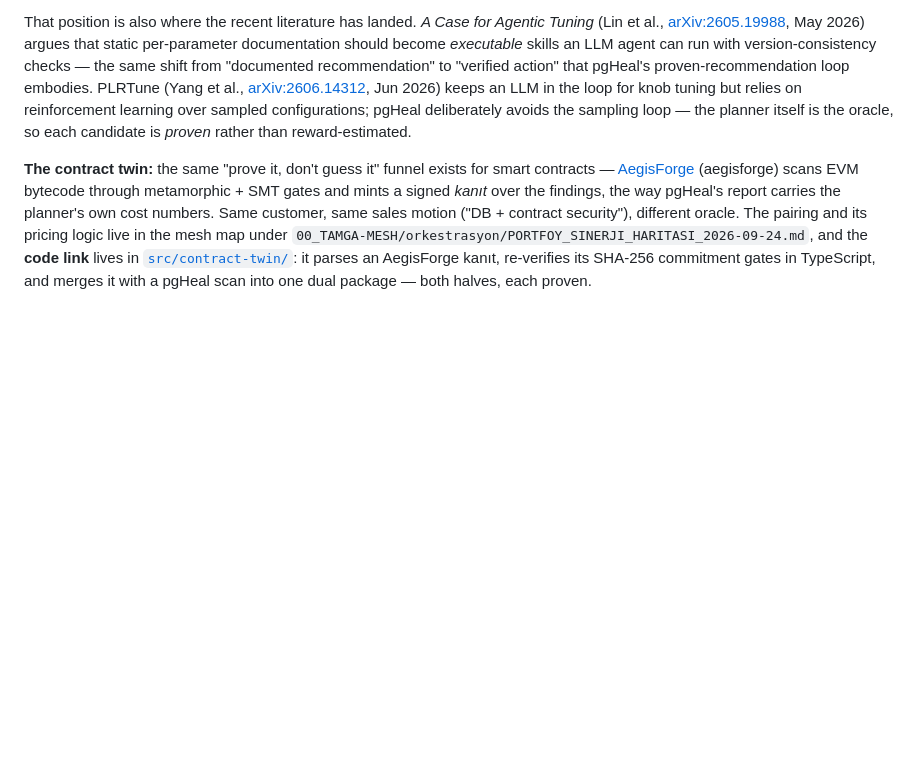
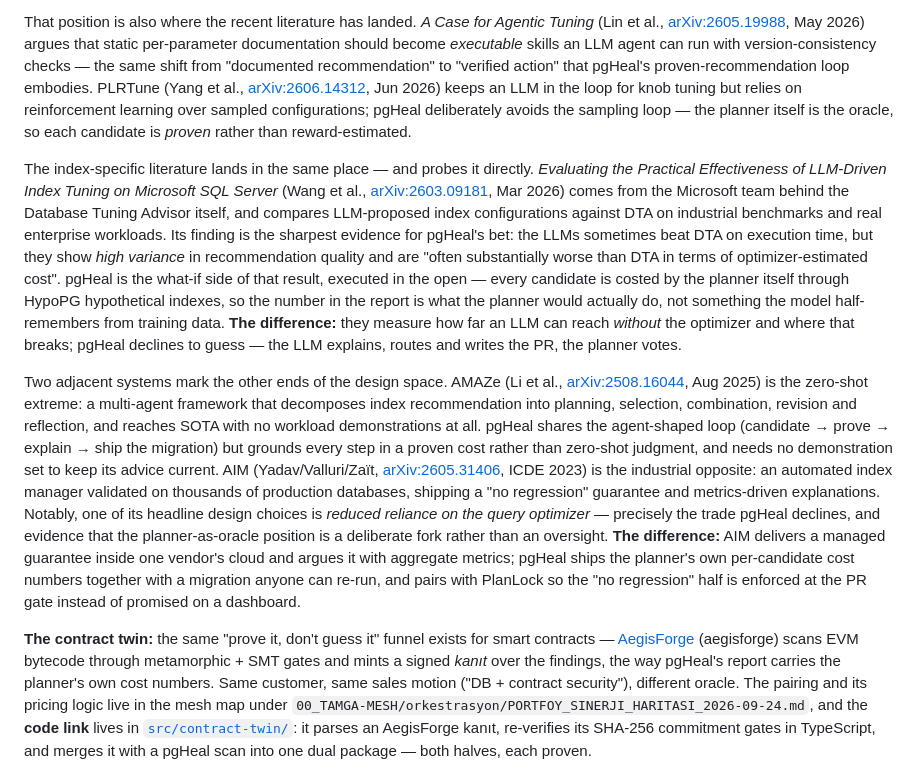
Before and after one commit to goun7/pgheal, a Markdown page: README.md, the part around the change. GitHub-like rendering; folded sections open; blank space fills up the shorter version.

Commit message:
[Fix-2026-10-05] docs(readme): extend academic grounding — LLM-driven index tuning vs DTA (arXiv:2603.09181), AMAZe zero-shot multi-agent advisor (arXiv:2508.16044), AIM industrial index management (arXiv:2605.31406), each with an explicit 'how pgHeal differs' note

```diff
--- a/README.md
+++ b/README.md
@@ -49,6 +49,43 @@ LLM in the loop for knob tuning but relies on reinforcement learning over
 sampled configurations; pgHeal deliberately avoids the sampling loop — the
 planner itself is the oracle, so each candidate is *proven* rather than
 reward-estimated.
+
+The index-specific literature lands in the same place — and probes it
+directly. *Evaluating the Practical Effectiveness of LLM-Driven Index Tuning
+on Microsoft SQL Server* (Wang et al., [arXiv:2603.09181](https://arxiv.org/abs/2603.09181),
+Mar 2026) comes from the Microsoft team behind the Database Tuning Advisor
+itself, and compares LLM-proposed index configurations against DTA on
+industrial benchmarks and real enterprise workloads. Its finding is the
+sharpest evidence for pgHeal's bet: the LLMs sometimes beat DTA on execution
+time, but they show *high variance* in recommendation quality and are "often
+substantially worse than DTA in terms of optimizer-estimated cost". pgHeal is
+the what-if side of that result, executed in the open — every candidate is
+costed by the planner itself through HypoPG hypothetical indexes, so the
+number in the report is what the planner would actually do, not something the
+model half-remembers from training data. **The difference:** they measure how
+far an LLM can reach *without* the optimizer and where that breaks; pgHeal
+declines to guess — the LLM explains, routes and writes the PR, the planner
+votes.
+
+Two adjacent systems mark the other ends of the design space. AMAZe (Li et
+al., [arXiv:2508.16044](https://arxiv.org/abs/2508.16044), Aug 2025) is the
+zero-shot extreme: a multi-agent framework that decomposes index
+recommendation into planning, selection, combination, revision and reflection,
+and reaches SOTA with no workload demonstrations at all. pgHeal shares the
+agent-shaped loop (candidate → prove → explain → ship the migration) but
+grounds every step in a proven cost rather than zero-shot judgment, and needs
+no demonstration set to keep its advice current. AIM (Yadav/Valluri/Zaït,
+[arXiv:2605.31406](https://arxiv.org/abs/2605.31406), ICDE 2023) is the
+industrial opposite: an automated index manager validated on thousands of
+production databases, shipping a "no regression" guarantee and
+metrics-driven explanations. Notably, one of its headline design choices is
+*reduced reliance on the query optimizer* — precisely the trade pgHeal
+declines, and evidence that the planner-as-oracle position is a deliberate
+fork rather than an oversight. **The difference:** AIM delivers a managed
+guarantee inside one vendor's cloud and argues it with aggregate metrics;
+pgHeal ships the planner's own per-candidate cost numbers together with a
+migration anyone can re-run, and pairs with PlanLock so the "no regression"
+half is enforced at the PR gate instead of promised on a dashboard.
 
 </details>
 
```
